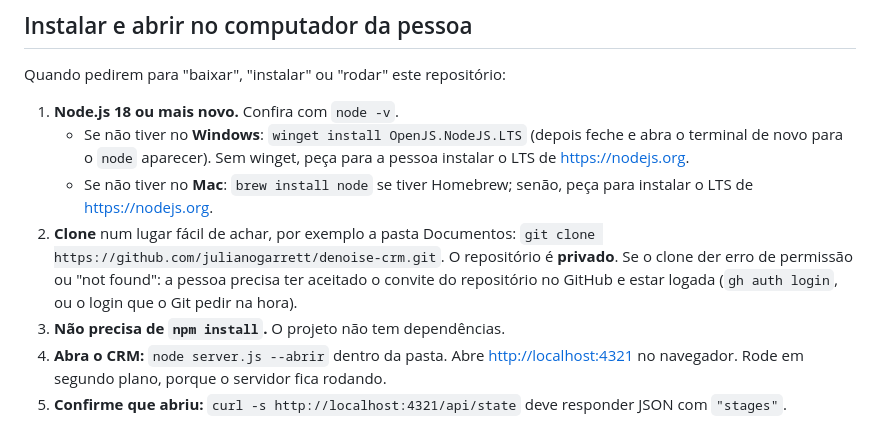
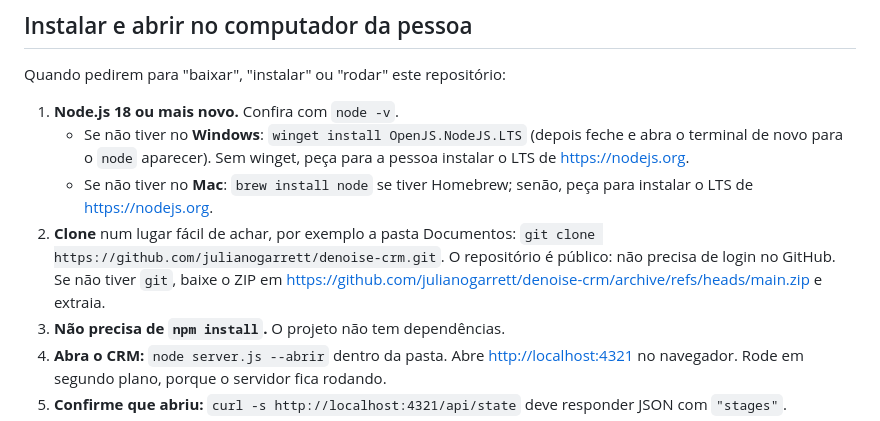
Before and after one commit to julianogarrett/denoise-crm, a Markdown page: CLAUDE.md, the part around the change. GitHub-like rendering.

Commit message:
CLAUDE.md: repositório público, sem login
Co-Authored-By: Claude Opus 5.5 <noreply@anthropic.com>

```diff
--- a/CLAUDE.md
+++ b/CLAUDE.md
@@ -10,7 +10,7 @@ Quando pedirem para "baixar", "instalar" ou "rodar" este repositório:
    - Se não tiver no **Windows**: `winget install OpenJS.NodeJS.LTS` (depois feche e abra o terminal de novo para o `node` aparecer). Sem winget, peça para a pessoa instalar o LTS de <https://nodejs.org>.
    - Se não tiver no **Mac**: `brew install node` se tiver Homebrew; senão, peça para instalar o LTS de <https://nodejs.org>.
 2. **Clone** num lugar fácil de achar, por exemplo a pasta Documentos: `git clone https://github.com/julianogarrett/denoise-crm.git`.
-   O repositório é **privado**. Se o clone der erro de permissão ou "not found": a pessoa precisa ter aceitado o convite do repositório no GitHub e estar logada (`gh auth login`, ou o login que o Git pedir na hora).
+   O repositório é público: não precisa de login no GitHub. Se não tiver `git`, baixe o ZIP em <https://github.com/julianogarrett/denoise-crm/archive/refs/heads/main.zip> e extraia.
 3. **Não precisa de `npm install`.** O projeto não tem dependências.
 4. **Abra o CRM:** `node server.js --abrir` dentro da pasta. Abre <http://localhost:4321> no navegador. Rode em segundo plano, porque o servidor fica rodando.
 5. **Confirme que abriu:** `curl -s http://localhost:4321/api/state` deve responder JSON com `"stages"`.
```
